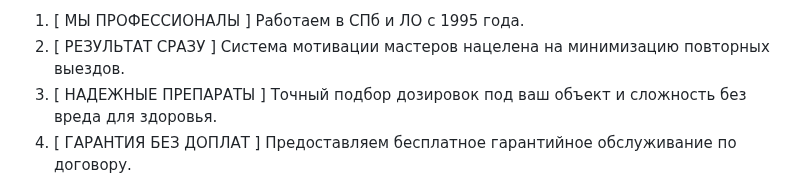
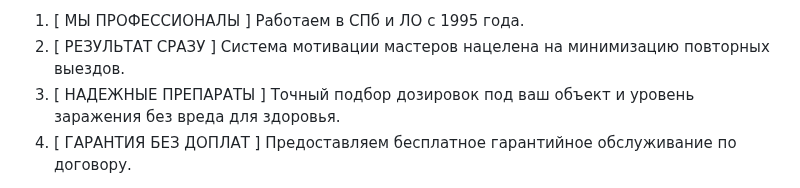
Before and after one commit to mynamemyway/veresk-site, a Markdown page: docs/structure.md, the part around the change. Rendered like a GitHub page.

Commit message:
docs(structure): update pest control dosage description

```diff
--- a/docs/structure.md
+++ b/docs/structure.md
@@ -95,7 +95,7 @@
 
 1. [ МЫ ПРОФЕССИОНАЛЫ ] Работаем в СПб и ЛО с 1995 года.
 2. [ РЕЗУЛЬТАТ СРАЗУ ] Система мотивации мастеров нацелена на минимизацию повторных выездов.
-3. [ НАДЕЖНЫЕ ПРЕПАРАТЫ ] Точный подбор дозировок под ваш объект и сложность без вреда для здоровья.
+3. [ НАДЕЖНЫЕ ПРЕПАРАТЫ ] Точный подбор дозировок под ваш объект и уровень заражения без вреда для здоровья.
 4. [ ГАРАНТИЯ БЕЗ ДОПЛАТ ] Предоставляем бесплатное гарантийное обслуживание по договору.
 
 - **Текст под блоком:** Наши специалисты ответят на любые вопросы, помогут определить проблему и дадут рекомендации для её решения. Мы всегда рады вашему звонку!
```
